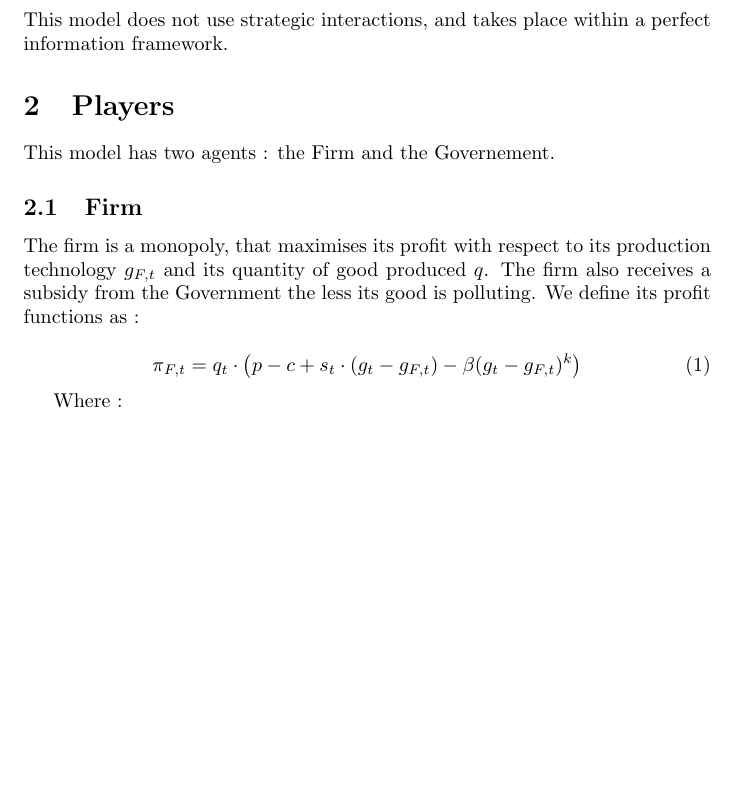
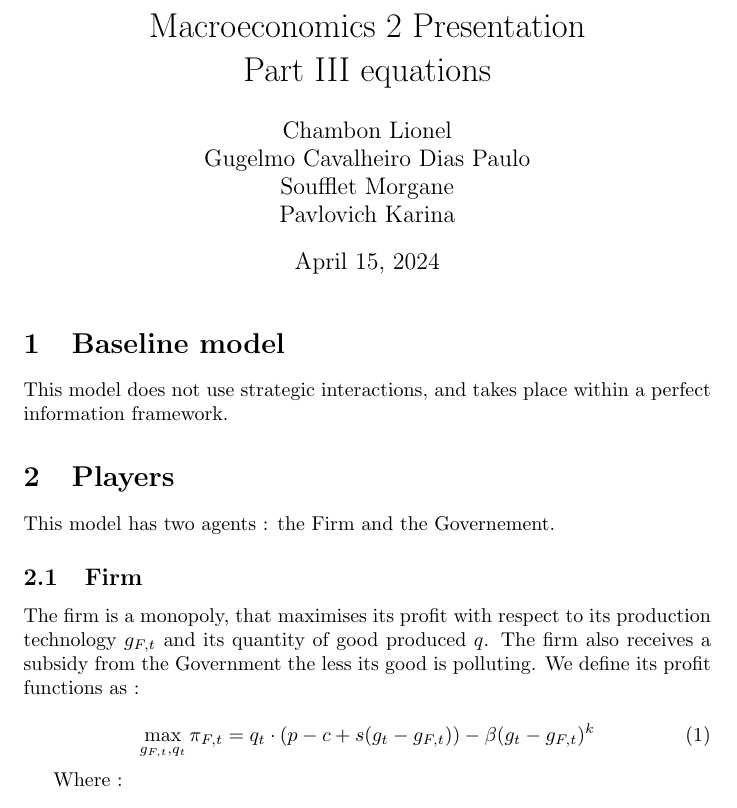
Before and after one commit to Paulogcd/Micro_project, a LaTeX document (Baseline_model/Baseline.tex): part of page 1 of 5, cut at the place of the change, the shorter picture padded with empty space. Compiled offline with pdfLaTeX.

Commit message:
Correcting the other mention of the profit function.

```diff
--- a/Baseline_model/Baseline.tex
+++ b/Baseline_model/Baseline.tex
@@ -4,11 +4,13 @@
 \usepackage{bm}
 
 \title{Macroeconomics 2 Presentation \\ Part III equations}
-\author{Gugelmo Cavalheiro Dias Paulo \\ \and Mitash Nayanika \\ \and Wang Shang}
+\author{Chambon Lionel \\ Gugelmo Cavalheiro Dias Paulo \\ Soufflet Morgane \\ Pavlovich Karina}
 \date{\today}
 
 
 \begin{document}
+
+\maketitle
 
 \section{Baseline model}
 
@@ -23,7 +25,7 @@ This model has two agents : the Firm and the Governement.
 The firm is a monopoly, that maximises its profit with respect to its production technology $g_{F,t}$ and its quantity of good produced $q$. The firm also receives a subsidy from the Government the less its good is polluting. We define its profit functions as :
 
 \begin{equation}
-    \pi_{F,t}=q_{t}\cdot\left(p-c+s_{t}\cdot(g_{t}-g_{F,t})-\beta(g_{t}-g_{F,t})^{k}\right)
+    \max_{g_{F,t},q_{t}}{\pi_{F,t}=q_{t}\cdot\left(p-c+s(g_{t}-g_{F,t})\right)-\beta(g_{t}-g_{F,t})^{k}}
 \end{equation}
 
 Where :
```
Also changed, not shown: Baseline_model/Baseline.pdf, Baseline_model/Baseline.tex (4 more changed lines), 5 other files.
